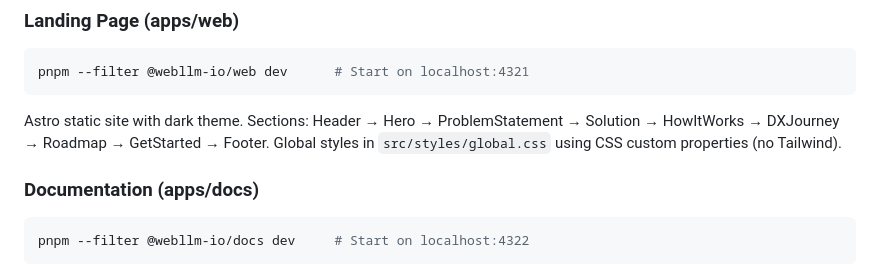
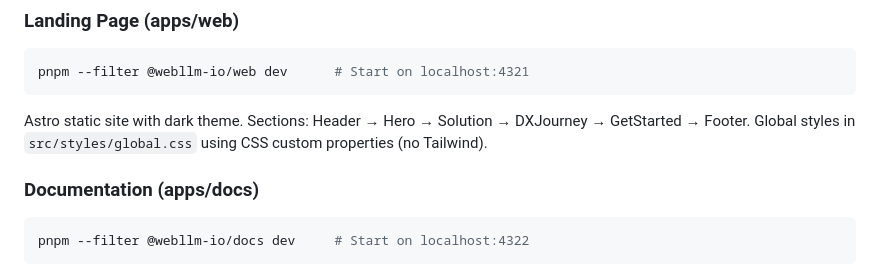
Before and after one commit to WebLLM-io/webllm.io, a Markdown page: CLAUDE.md, the part around the change. GitHub-like rendering.

Commit message:
Update CLAUDE.md with new 5-section landing page structure
Reflect the streamlined section list after removing ProblemStatement,
HowItWorks, and Roadmap sections.

````diff
--- a/CLAUDE.md
+++ b/CLAUDE.md
@@ -71,7 +71,7 @@ Requires COOP/COEP headers (configured in vite.config.ts) for SharedArrayBuffer.
 pnpm --filter @webllm-io/web dev      # Start on localhost:4321
 ```
 
-Astro static site with dark theme. Sections: Header → Hero → ProblemStatement → Solution → HowItWorks → DXJourney → Roadmap → GetStarted → Footer. Global styles in `src/styles/global.css` using CSS custom properties (no Tailwind).
+Astro static site with dark theme. Sections: Header → Hero → Solution → DXJourney → GetStarted → Footer. Global styles in `src/styles/global.css` using CSS custom properties (no Tailwind).
 
 ### Documentation (apps/docs)
 
````
